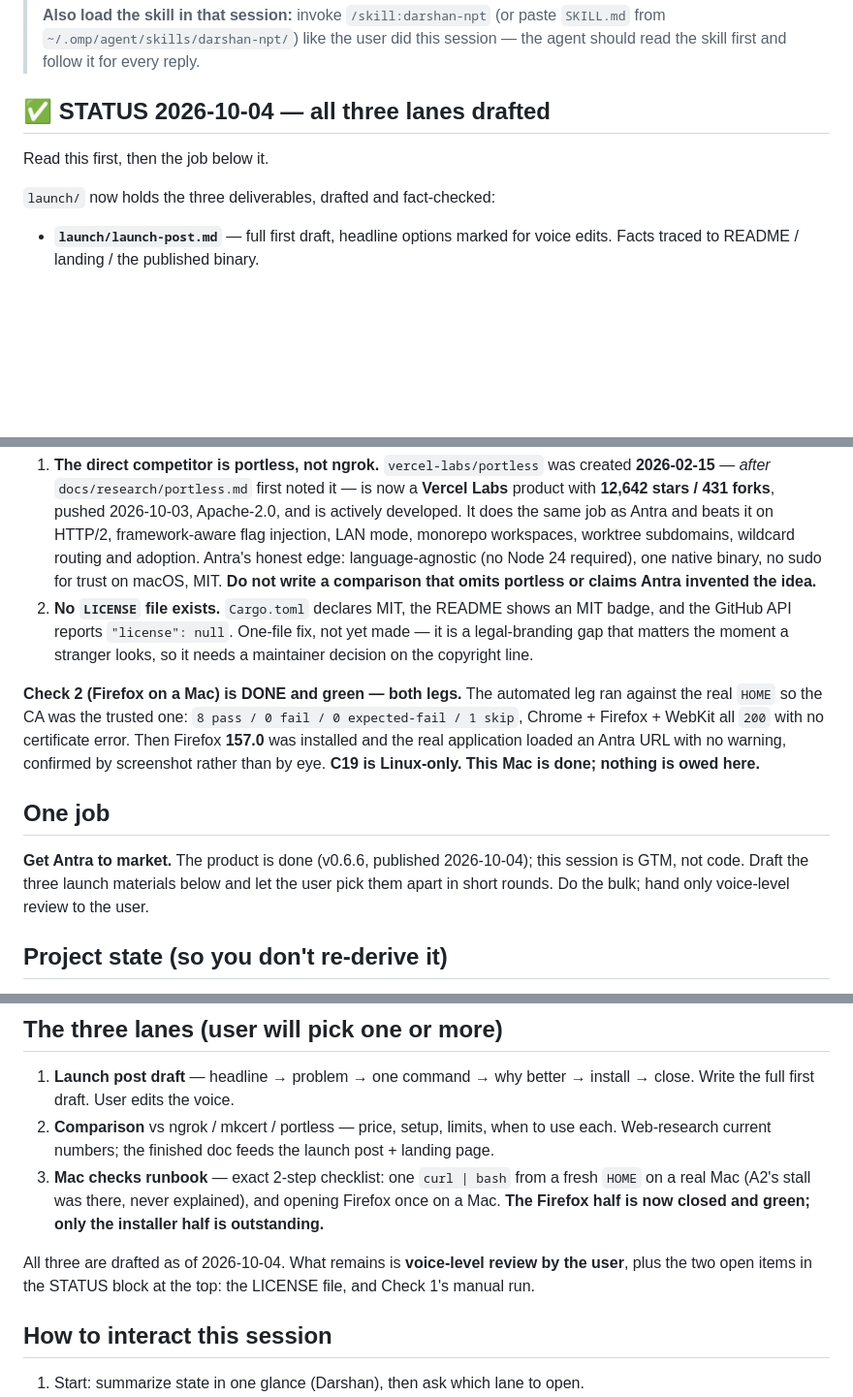
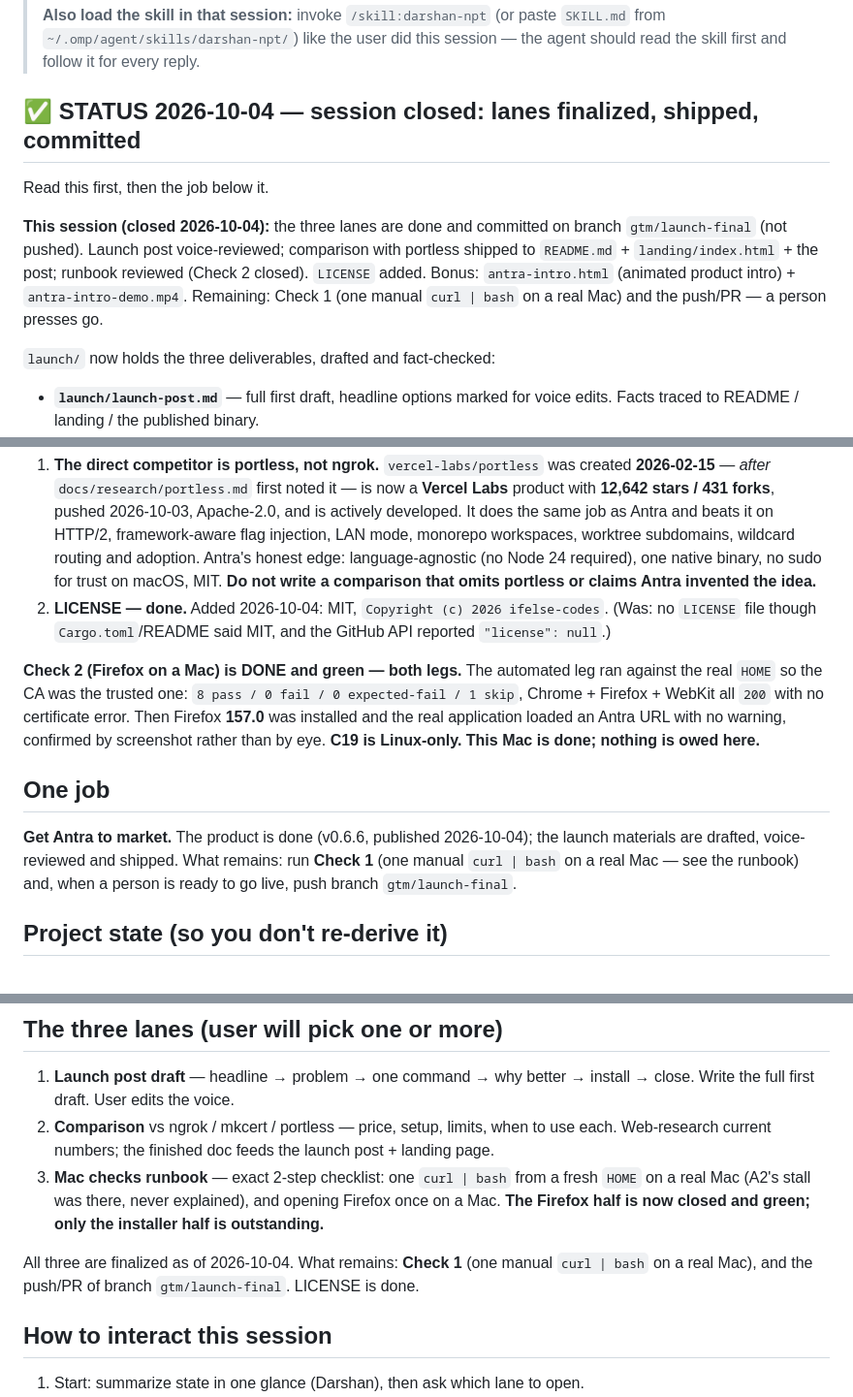
Before and after one commit to ifelse-codes/antra, a Markdown page: NEXT-GTM.md, 3 parts joined by grey strips. Shown at 97% size. GitHub-like rendering; blank space fills up the shorter version.

```diff
--- a/NEXT-GTM.md
+++ b/NEXT-GTM.md
@@ -8,9 +8,16 @@
 > `SKILL.md` from `~/.omp/agent/skills/darshan-npt/`) like the user did this
 > session — the agent should read the skill first and follow it for every reply.
 
-## ✅ STATUS 2026-10-04 — all three lanes drafted
+## ✅ STATUS 2026-10-04 — session closed: lanes finalized, shipped, committed
 
 Read this first, then the job below it.
+
+**This session (closed 2026-10-04):** the three lanes are done and committed on
+branch `gtm/launch-final` (not pushed). Launch post voice-reviewed; comparison
+with portless shipped to `README.md` + `landing/index.html` + the post; runbook
+reviewed (Check 2 closed). `LICENSE` added. Bonus: `antra-intro.html` (animated
+product intro) + `antra-intro-demo.mp4`. Remaining: Check 1 (one manual
+`curl | bash` on a real Mac) and the push/PR — a person presses go.
 
 `launch/` now holds the three deliverables, drafted and fact-checked:
 
@@ -39,10 +46,9 @@ into it and removed.
    adoption. Antra's honest edge: language-agnostic (no Node 24 required), one
    native binary, no sudo for trust on macOS, MIT. **Do not write a
    comparison that omits portless or claims Antra invented the idea.**
-2. **No `LICENSE` file exists.** `Cargo.toml` declares MIT, the README shows an
-   MIT badge, and the GitHub API reports `"license": null`. One-file fix, not
-   yet made — it is a legal-branding gap that matters the moment a stranger
-   looks, so it needs a maintainer decision on the copyright line.
+2. **LICENSE — done.** Added 2026-10-04: MIT, `Copyright (c) 2026 ifelse-codes`.
+   (Was: no `LICENSE` file though `Cargo.toml`/README said MIT, and the GitHub
+   API reported `"license": null`.)
 
 **Check 2 (Firefox on a Mac) is DONE and green — both legs.** The automated leg
 ran against the real `HOME` so the CA was the trusted one: `8 pass / 0 fail /
@@ -54,9 +60,9 @@ than by eye. **C19 is Linux-only. This Mac is done; nothing is owed here.**
 ## One job
 
 **Get Antra to market.** The product is done (v0.6.6, published 2026-10-04);
-this session is GTM, not code. Draft the three launch materials below and let
-the user pick them apart in short rounds. Do the bulk; hand only voice-level
-review to the user.
+the launch materials are drafted, voice-reviewed and shipped. What remains:
+run **Check 1** (one manual `curl | bash` on a real Mac — see the runbook) and,
+when a person is ready to go live, push branch `gtm/launch-final`.
 
 ## Project state (so you don't re-derive it)
 
@@ -86,9 +92,9 @@ review to the user.
    opening Firefox once on a Mac. **The Firefox half is now closed and green;
    only the installer half is outstanding.**
 
-All three are drafted as of 2026-10-04. What remains is **voice-level review by
-the user**, plus the two open items in the STATUS block at the top: the
-LICENSE file, and Check 1's manual run.
+All three are finalized as of 2026-10-04. What remains: **Check 1** (one manual
+`curl | bash` on a real Mac), and the push/PR of branch `gtm/launch-final`.
+LICENSE is done.
 
 ## How to interact this session
 
```
Also changed, not shown: NEXT-SESSION.md (+8 -0 lines).
